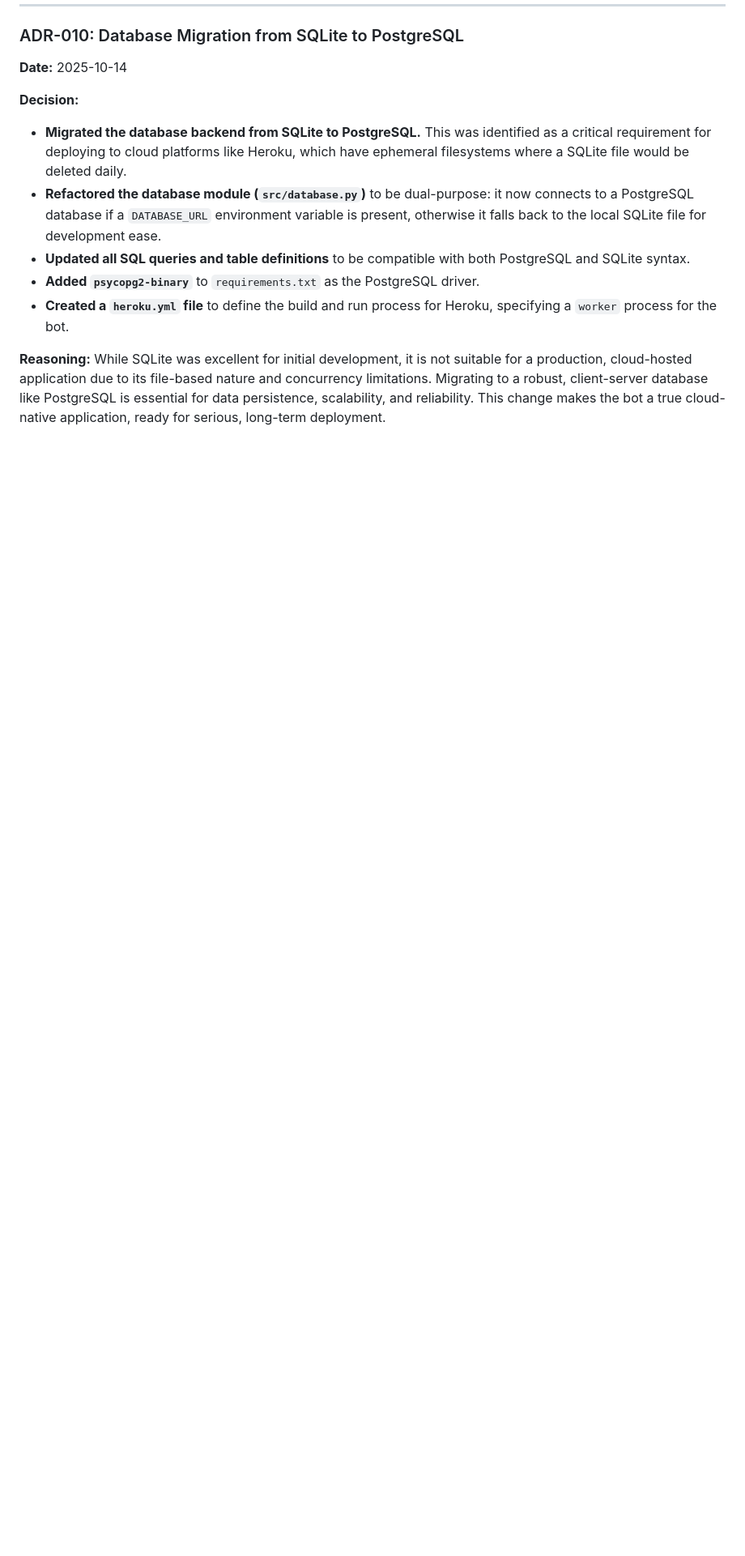
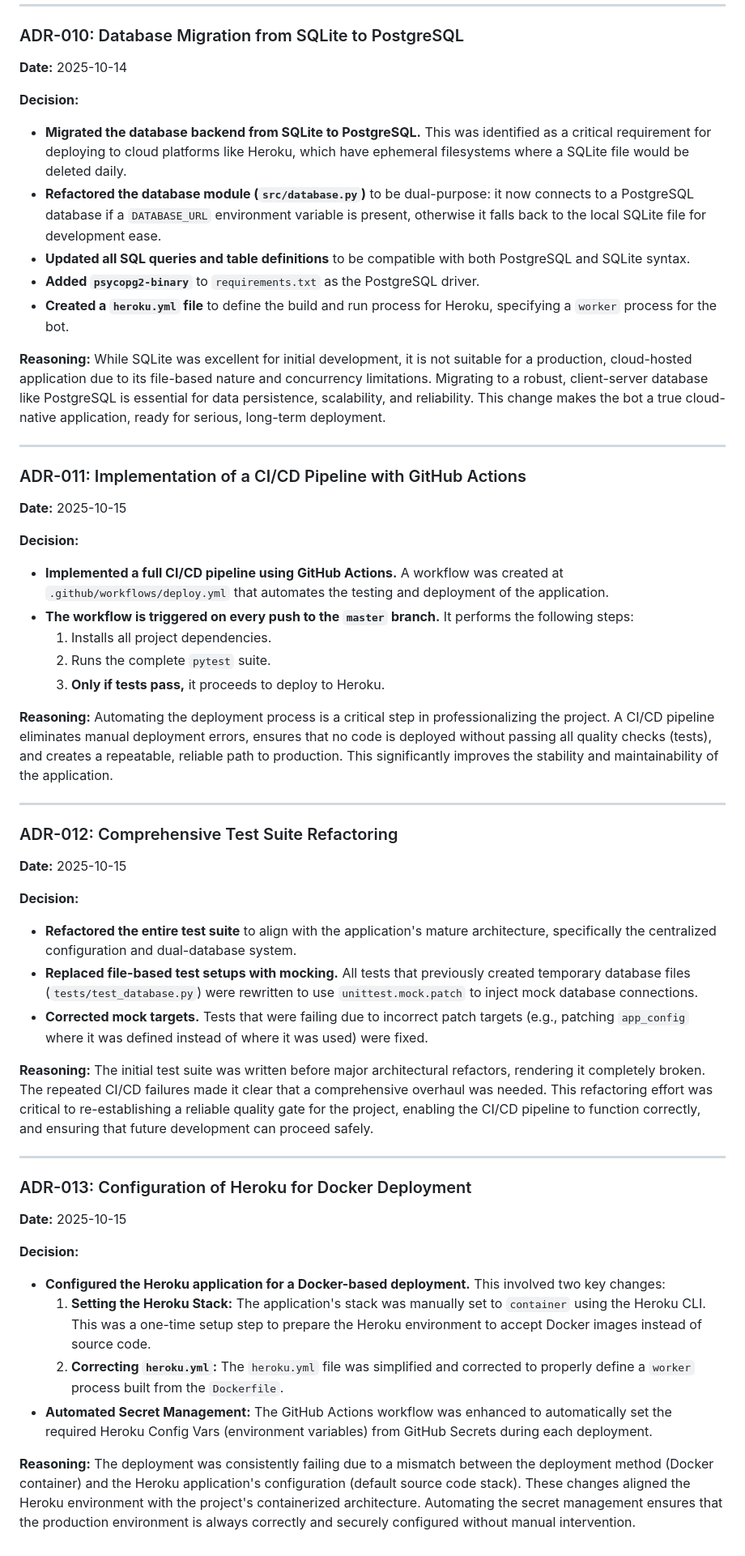
Before and after one commit to daniilmars/crypto-investment-bot, a Markdown page: docs/DECISIONS.md, the part around the change. Shown: that part at 81% size. Drawn GitHub-style; blank space fills up the shorter version.

```diff
--- a/docs/DECISIONS.md
+++ b/docs/DECISIONS.md
@@ -156,3 +156,48 @@ Containerization is a best practice for modern application deployment. It solves
 
 **Reasoning:**
 While SQLite was excellent for initial development, it is not suitable for a production, cloud-hosted application due to its file-based nature and concurrency limitations. Migrating to a robust, client-server database like PostgreSQL is essential for data persistence, scalability, and reliability. This change makes the bot a true cloud-native application, ready for serious, long-term deployment.
+
+---
+
+### ADR-011: Implementation of a CI/CD Pipeline with GitHub Actions
+
+**Date:** 2025-10-15
+
+**Decision:**
+- **Implemented a full CI/CD pipeline using GitHub Actions.** A workflow was created at `.github/workflows/deploy.yml` that automates the testing and deployment of the application.
+- **The workflow is triggered on every push to the `master` branch.** It performs the following steps:
+    1.  Installs all project dependencies.
+    2.  Runs the complete `pytest` suite.
+    3.  **Only if tests pass,** it proceeds to deploy to Heroku.
+
+**Reasoning:**
+Automating the deployment process is a critical step in professionalizing the project. A CI/CD pipeline eliminates manual deployment errors, ensures that no code is deployed without passing all quality checks (tests), and creates a repeatable, reliable path to production. This significantly improves the stability and maintainability of the application.
+
+---
+
+### ADR-012: Comprehensive Test Suite Refactoring
+
+**Date:** 2025-10-15
+
+**Decision:**
+- **Refactored the entire test suite** to align with the application's mature architecture, specifically the centralized configuration and dual-database system.
+- **Replaced file-based test setups with mocking.** All tests that previously created temporary database files (`tests/test_database.py`) were rewritten to use `unittest.mock.patch` to inject mock database connections.
+- **Corrected mock targets.** Tests that were failing due to incorrect patch targets (e.g., patching `app_config` where it was defined instead of where it was used) were fixed.
+
+**Reasoning:**
+The initial test suite was written before major architectural refactors, rendering it completely broken. The repeated CI/CD failures made it clear that a comprehensive overhaul was needed. This refactoring effort was critical to re-establishing a reliable quality gate for the project, enabling the CI/CD pipeline to function correctly, and ensuring that future development can proceed safely.
+
+---
+
+### ADR-013: Configuration of Heroku for Docker Deployment
+
+**Date:** 2025-10-15
+
+**Decision:**
+- **Configured the Heroku application for a Docker-based deployment.** This involved two key changes:
+    1.  **Setting the Heroku Stack:** The application's stack was manually set to `container` using the Heroku CLI. This was a one-time setup step to prepare the Heroku environment to accept Docker images instead of source code.
+    2.  **Correcting `heroku.yml`:** The `heroku.yml` file was simplified and corrected to properly define a `worker` process built from the `Dockerfile`.
+- **Automated Secret Management:** The GitHub Actions workflow was enhanced to automatically set the required Heroku Config Vars (environment variables) from GitHub Secrets during each deployment.
+
+**Reasoning:**
+The deployment was consistently failing due to a mismatch between the deployment method (Docker container) and the Heroku application's configuration (default source code stack). These changes aligned the Heroku environment with the project's containerized architecture. Automating the secret management ensures that the production environment is always correctly and securely configured without manual intervention.
```
Also changed, not shown: README.md (+45 -25 lines).
